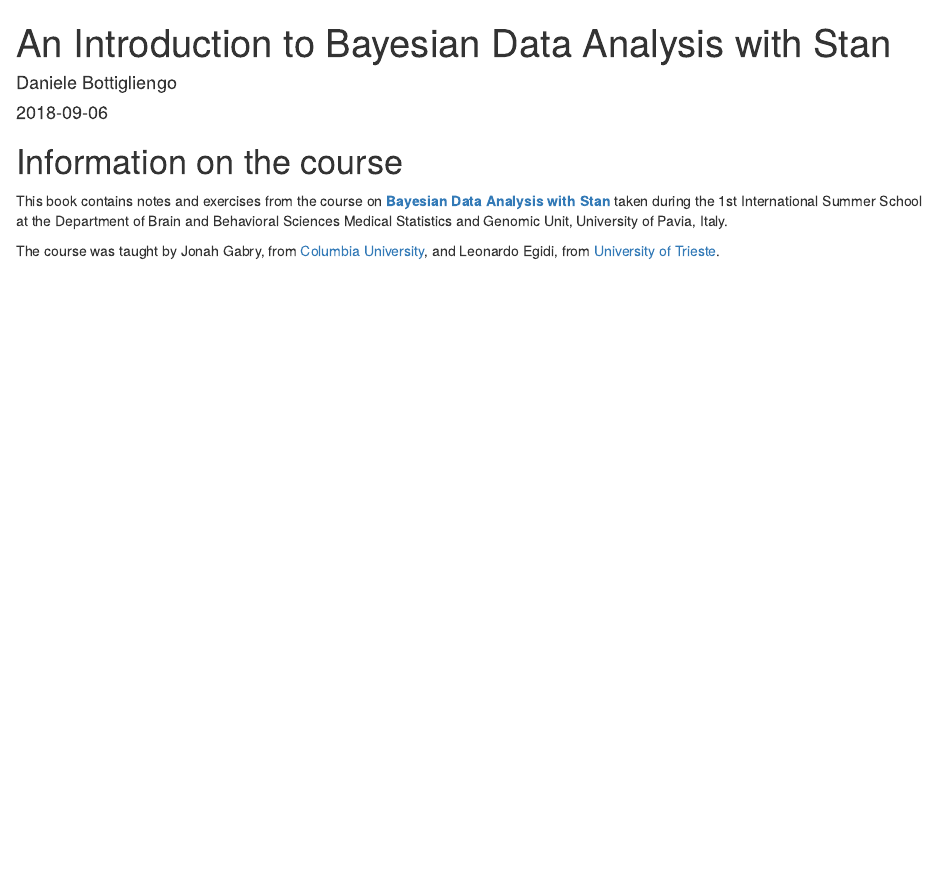
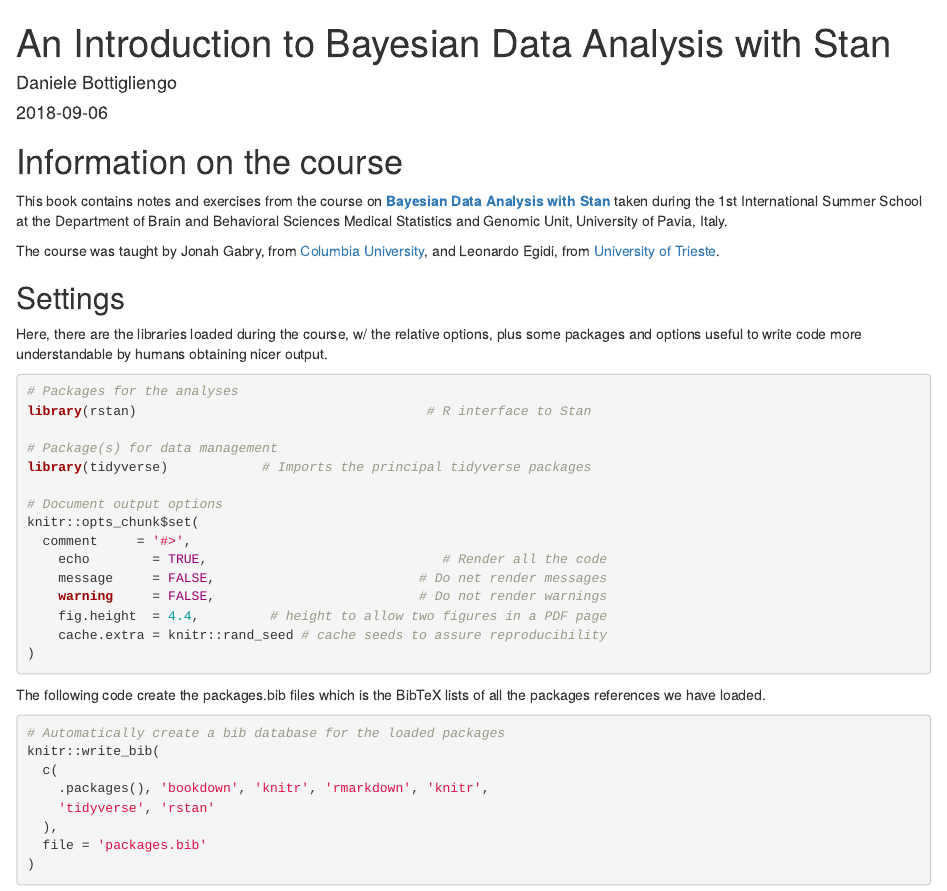
Before and after one commit to danielebottigliengo/BDA_STAN_Pavia, an R Markdown document (index.Rmd): the page in a window 1100 px wide, from its top. Rendered offline with R 4.5, knitr and Pandoc, with nearby package versions; drawn as R Markdown's standard HTML page in place of the format the file asks for; a font, style sheet, LaTeX package, included part or bibliography that could not be used is replaced or left out.

Commit message:
R preamble into the Index.Rmd

````diff
--- a/index.Rmd
+++ b/index.Rmd
@@ -19,3 +19,41 @@
 
 The course was taught by Jonah Gabry, from [Columbia University](https://www.columbia.edu/), and Leonardo Egidi, from
 [University of Trieste](https://www.units.it/en).
+
+## Settings {-}
+
+Here, there are the libraries loaded during the course, w/ the relative options,
+plus some packages and options useful to write code more understandable by
+humans obtaining nicer output.
+
+```{r setup, message=FALSE, warning=FALSE}
+# Packages for the analyses
+library(rstan)                                     # R interface to Stan
+
+# Package(s) for data management
+library(tidyverse)            # Imports the principal tidyverse packages
+
+# Document output options
+knitr::opts_chunk$set(
+  comment     = '#>',
+	echo        = TRUE,                              # Render all the code
+	message     = FALSE,                          # Do net render messages
+	warning     = FALSE,                          # Do not render warnings
+	fig.height  = 4.4,         # height to allow two figures in a PDF page
+	cache.extra = knitr::rand_seed # cache seeds to assure reproducibility
+)
+```
+
+The following code create the packages.bib files which is the BibTeX lists of
+all the packages references we have loaded.
+
+```{r}
+# Automatically create a bib database for the loaded packages
+knitr::write_bib(
+  c(
+    .packages(), 'bookdown', 'knitr', 'rmarkdown', 'knitr',
+    'tidyverse', 'rstan'
+  ),
+  file = 'packages.bib'
+)
+```
````
